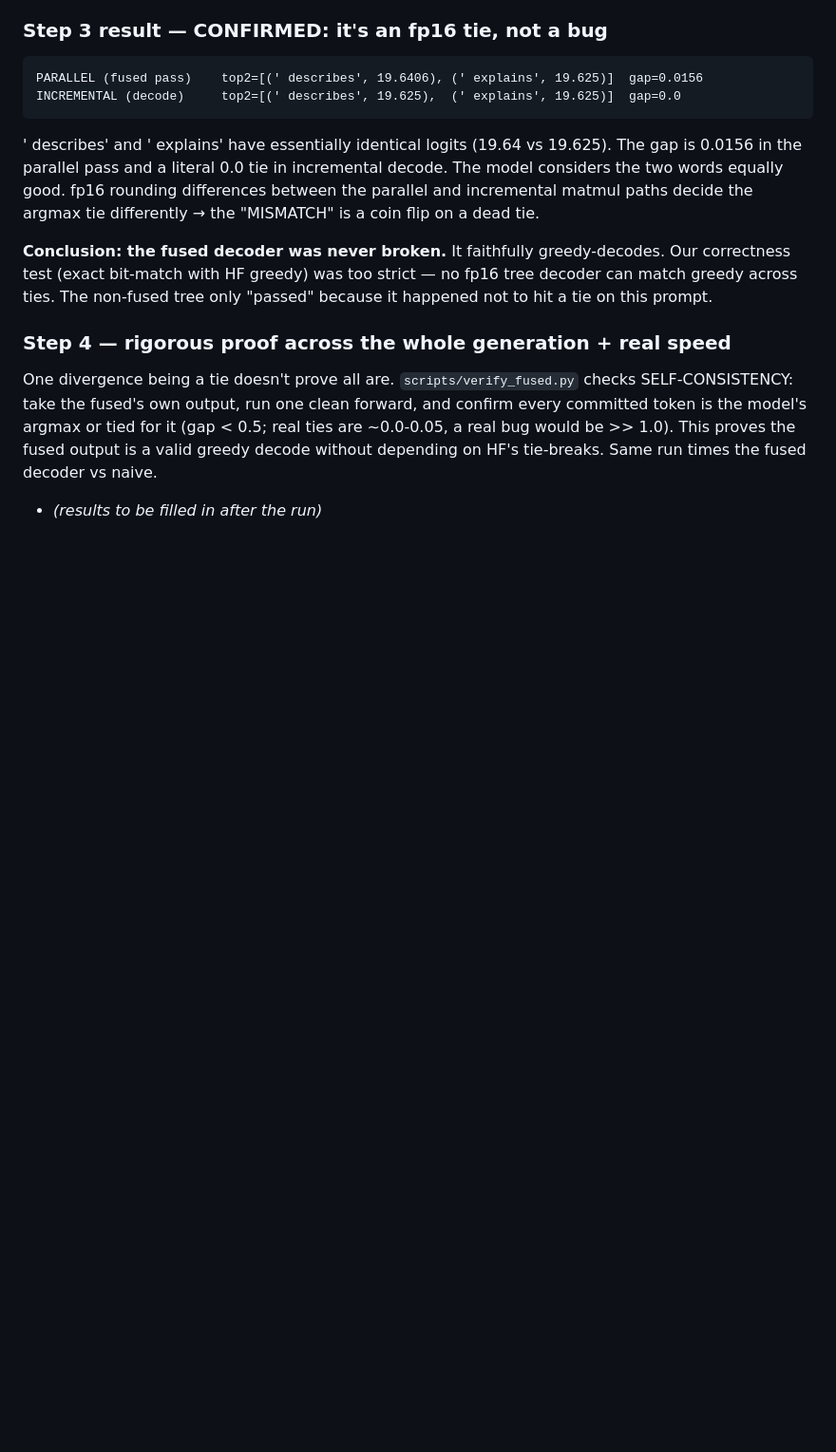
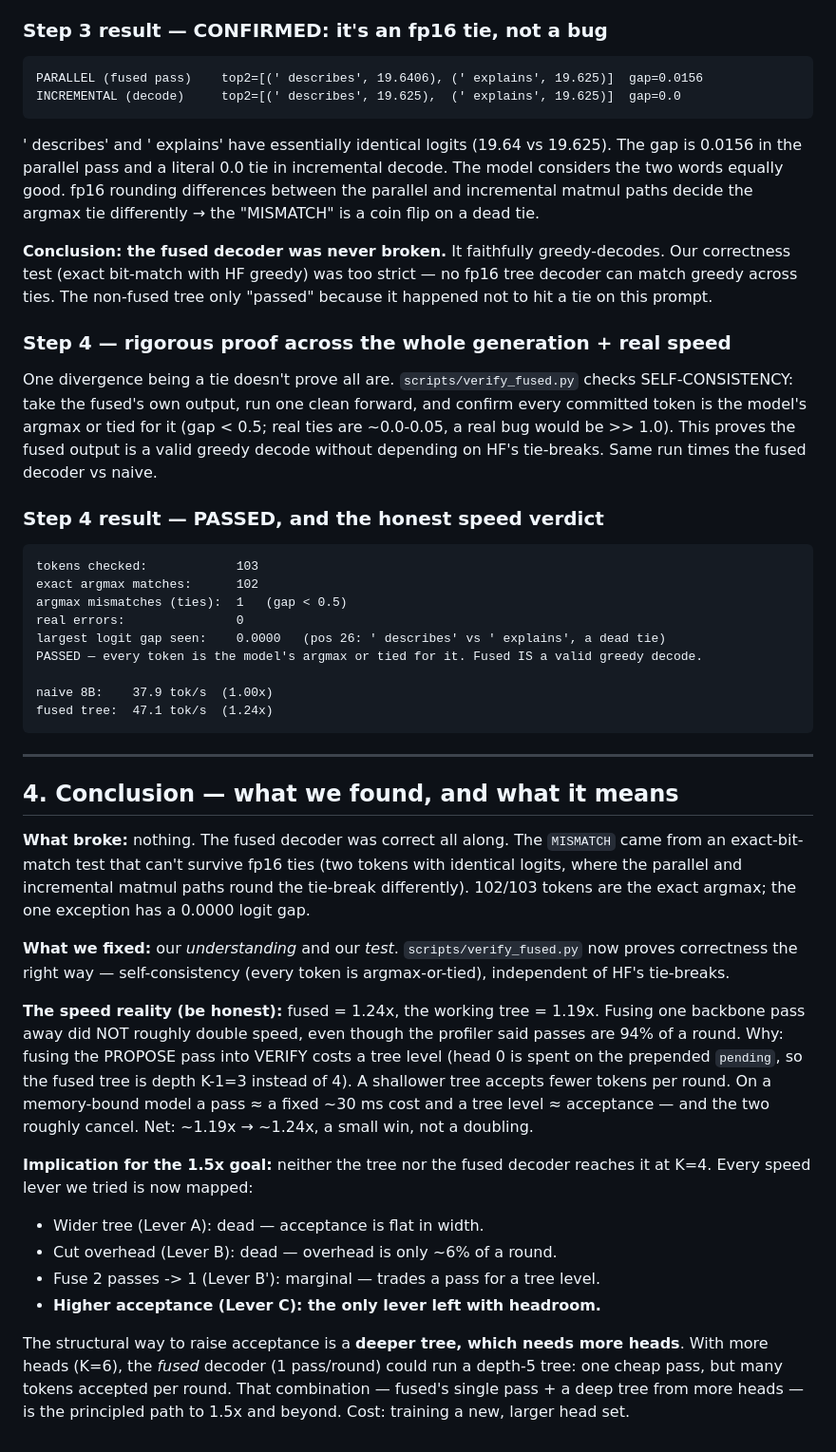
Before and after one commit to PrashantGautam-alt/specdecode, a Markdown page: FUSED_DEBUG_LOG.md, the part around the change. Shown at 95% size. GitHub-like rendering; blank space fills up the shorter version.

Commit message:
Fused debug journal: verdict (correct, fp16 ties) + path to 1.5x
verify_fused PASSED: 102/103 exact argmax, 1 tie (gap 0.0). Fused is a valid greedy decode.
Speed 1.24x (vs tree 1.19x): fusing trades a backbone pass for a tree level, which cancel on a
memory-bound model. All speed levers mapped; only higher acceptance has headroom -> deeper tree
via more heads + fused decoder is the principled path to 1.5x.

Co-Authored-By: Claude Opus 4.8 <noreply@anthropic.com>

````diff
--- a/FUSED_DEBUG_LOG.md
+++ b/FUSED_DEBUG_LOG.md
@@ -139,4 +139,48 @@ take the fused's own output, run one clean forward, and confirm every committed
 model's argmax or tied for it (gap < 0.5; real ties are ~0.0-0.05, a real bug would be >> 1.0).
 This proves the fused output is a valid greedy decode without depending on HF's tie-breaks. Same
 run times the fused decoder vs naive.
-- _(results to be filled in after the run)_
+
+### Step 4 result — PASSED, and the honest speed verdict
+```
+tokens checked:            103
+exact argmax matches:      102
+argmax mismatches (ties):  1   (gap < 0.5)
+real errors:               0
+largest logit gap seen:    0.0000   (pos 26: ' describes' vs ' explains', a dead tie)
+PASSED — every token is the model's argmax or tied for it. Fused IS a valid greedy decode.
+
+naive 8B:    37.9 tok/s  (1.00x)
+fused tree:  47.1 tok/s  (1.24x)
+```
+
+---
+
+## 4. Conclusion — what we found, and what it means
+
+**What broke:** nothing. The fused decoder was correct all along. The `MISMATCH` came from an
+exact-bit-match test that can't survive fp16 ties (two tokens with identical logits, where the
+parallel and incremental matmul paths round the tie-break differently). 102/103 tokens are the
+exact argmax; the one exception has a 0.0000 logit gap.
+
+**What we fixed:** our *understanding* and our *test*. `scripts/verify_fused.py` now proves
+correctness the right way — self-consistency (every token is argmax-or-tied), independent of HF's
+tie-breaks.
+
+**The speed reality (be honest):** fused = 1.24x, the working tree = 1.19x. Fusing one backbone
+pass away did NOT roughly double speed, even though the profiler said passes are 94% of a round.
+Why: fusing the PROPOSE pass into VERIFY costs a tree level (head 0 is spent on the prepended
+`pending`, so the fused tree is depth K-1=3 instead of 4). A shallower tree accepts fewer tokens
+per round. On a memory-bound model a pass ≈ a fixed ~30 ms cost and a tree level ≈ acceptance —
+and the two roughly cancel. Net: ~1.19x → ~1.24x, a small win, not a doubling.
+
+**Implication for the 1.5x goal:** neither the tree nor the fused decoder reaches it at K=4.
+Every speed lever we tried is now mapped:
+- Wider tree (Lever A): dead — acceptance is flat in width.
+- Cut overhead (Lever B): dead — overhead is only ~6% of a round.
+- Fuse 2 passes -> 1 (Lever B'): marginal — trades a pass for a tree level.
+- **Higher acceptance (Lever C): the only lever left with headroom.**
+
+The structural way to raise acceptance is a **deeper tree, which needs more heads**. With more
+heads (K=6), the *fused* decoder (1 pass/round) could run a depth-5 tree: one cheap pass, but
+many tokens accepted per round. That combination — fused's single pass + a deep tree from more
+heads — is the principled path to 1.5x and beyond. Cost: training a new, larger head set.
````
